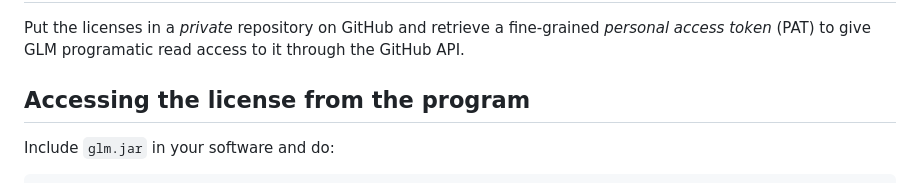
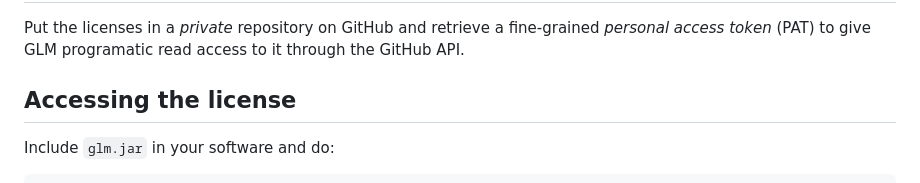
Before and after one commit to geosoft-as/glm, a Markdown page: README.md, the part around the change. Drawn GitHub-style.

Commit message:
Update documentation

```diff
--- a/README.md
+++ b/README.md
@@ -50,7 +50,7 @@ the GitHub API.
 
 
 
-## Accessing the license from the program
+## Accessing the license
 
 Include `glm.jar` in your software and do:
 
```
